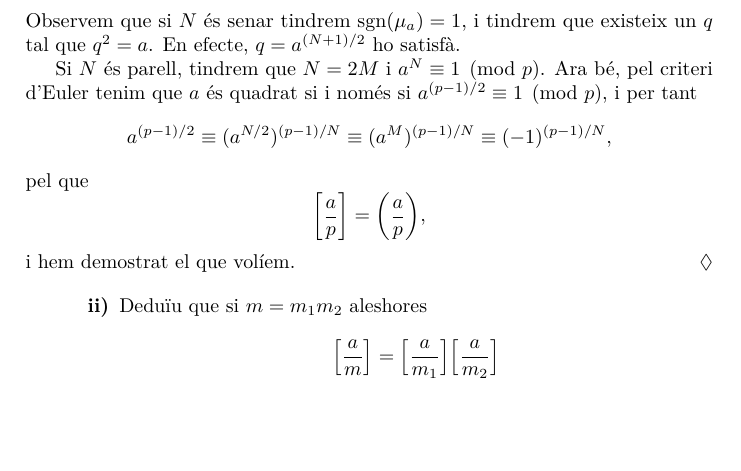
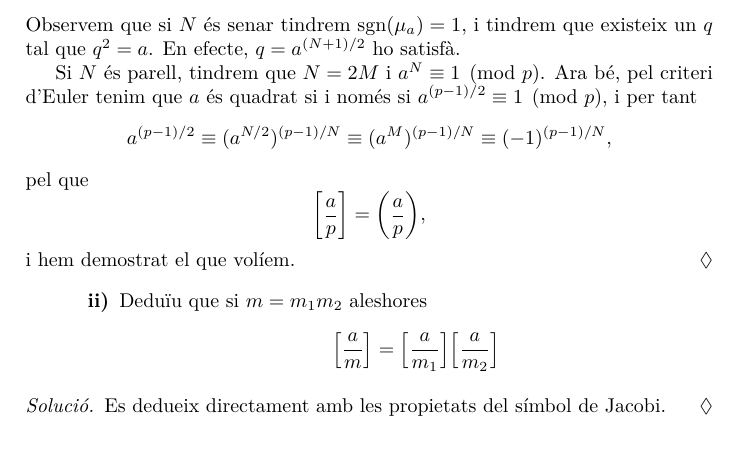
Before and after one commit to claudi/lliurament-aritmetica, a LaTeX document (1462908.tex): part of page 3 of 3, cut so that both start at the same text. Compiled offline with pdfLaTeX.

Commit message:
Add solution for c)ii)

```diff
--- a/1462908.tex
+++ b/1462908.tex
@@ -302,4 +302,8 @@ Es defineix el~\emph{símbol de Jacobi} com:
     \end{enumerate}
 \end{enumerate}
 
+\begin{solution}
+    Es dedueix directament amb les propietats del símbol de Jacobi.
+\end{solution}
+
 \end{document}
```
